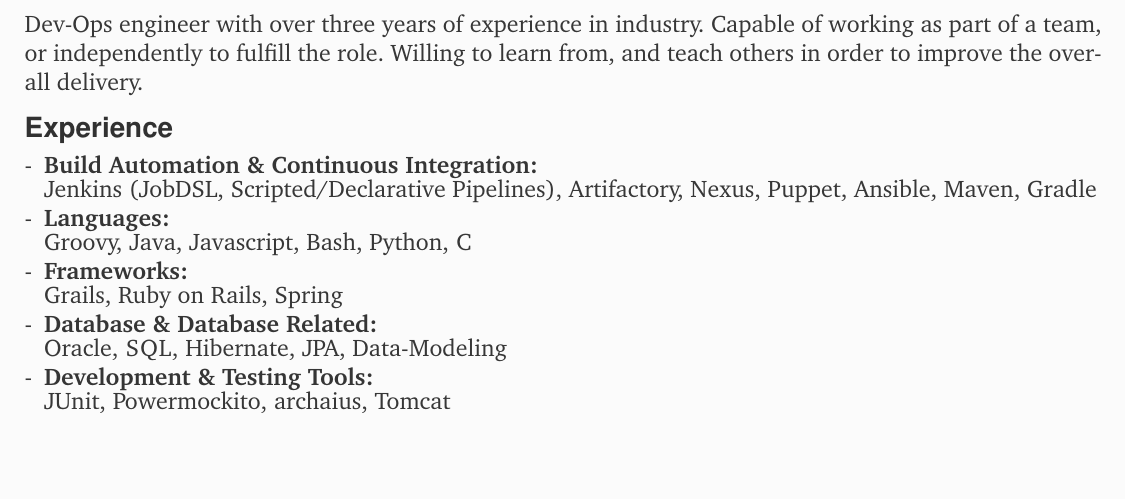
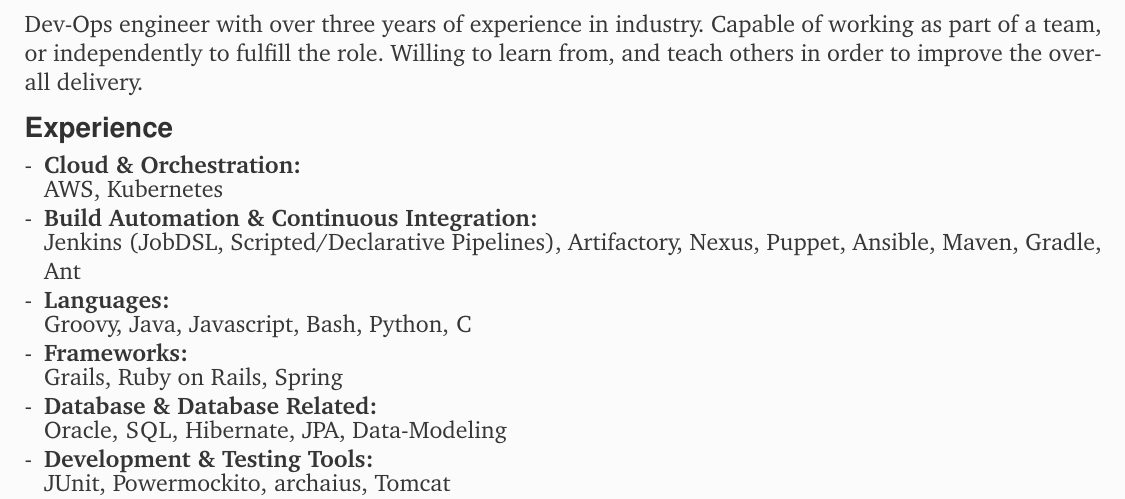
Before and after one commit to nicholas-patten/cv, a LaTeX CV (LaTeX/cv.tex): part of page 1 of 2, cut so that both start at the same text, the shorter picture padded with empty space. Compiled offline with pdfLaTeX.

Commit message:
Added AWS and Kubernetes to skills

```diff
--- a/LaTeX/cv.tex
+++ b/LaTeX/cv.tex
@@ -105,9 +105,12 @@
 \textbf{\textsf{\color{head} \large{Experience} }}\\[-1.5em]
 
 \begin{itemize}[-]
+	\item	{\textbf{\color{module} Cloud \& Orchestration:} \\[-0.2em]
+	AWS, Kubernetes}
+
 	\item	{\textbf{\color{module} Build Automation \& Continuous Integration:} \\[-0.2em]
 	Jenkins (JobDSL, Scripted/Declarative Pipelines), Artifactory, Nexus, Puppet, Ansible,
-	Maven, Gradle}
+	Maven, Gradle, Ant}
 
 	\item	{\textbf{\color{module} Languages:} \\[-0.2em]
 	Groovy, Java, Javascript, Bash, Python, \textsc{C} }
```
Also changed, not shown: LaTeX/cv.pdf, 1 other file.
